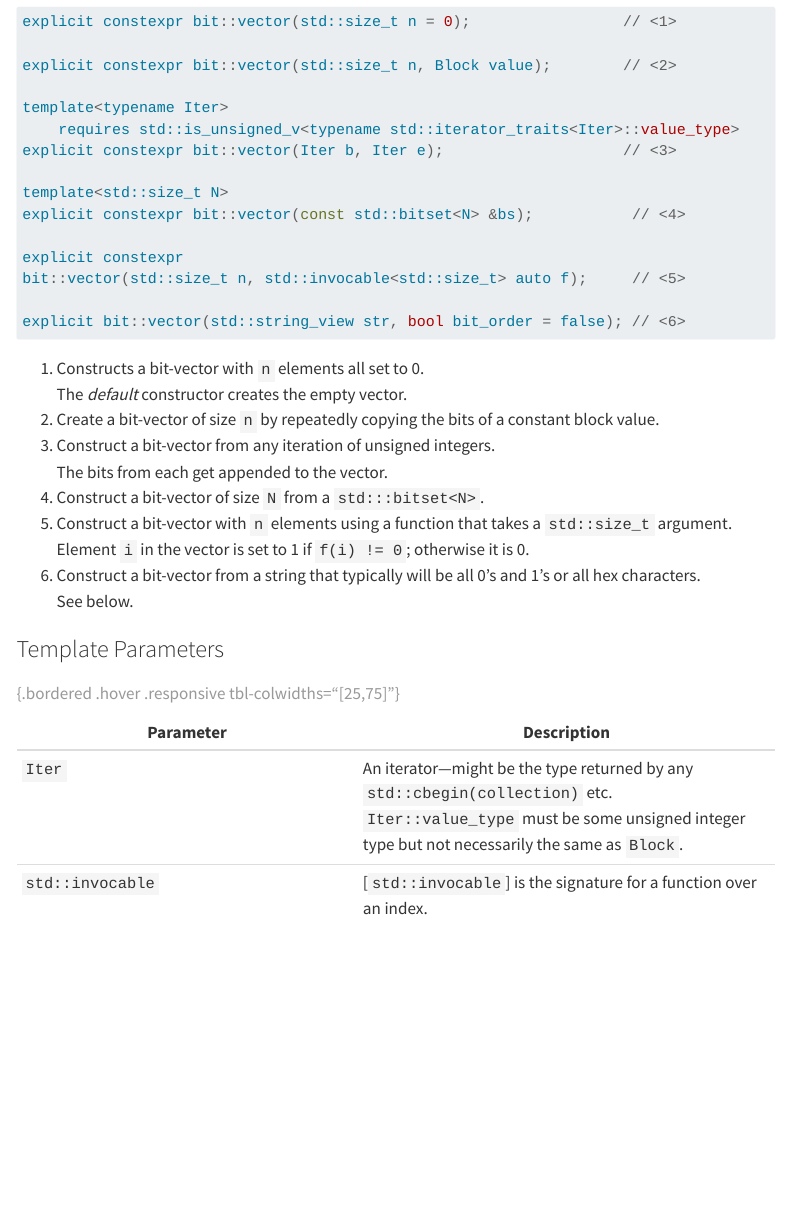
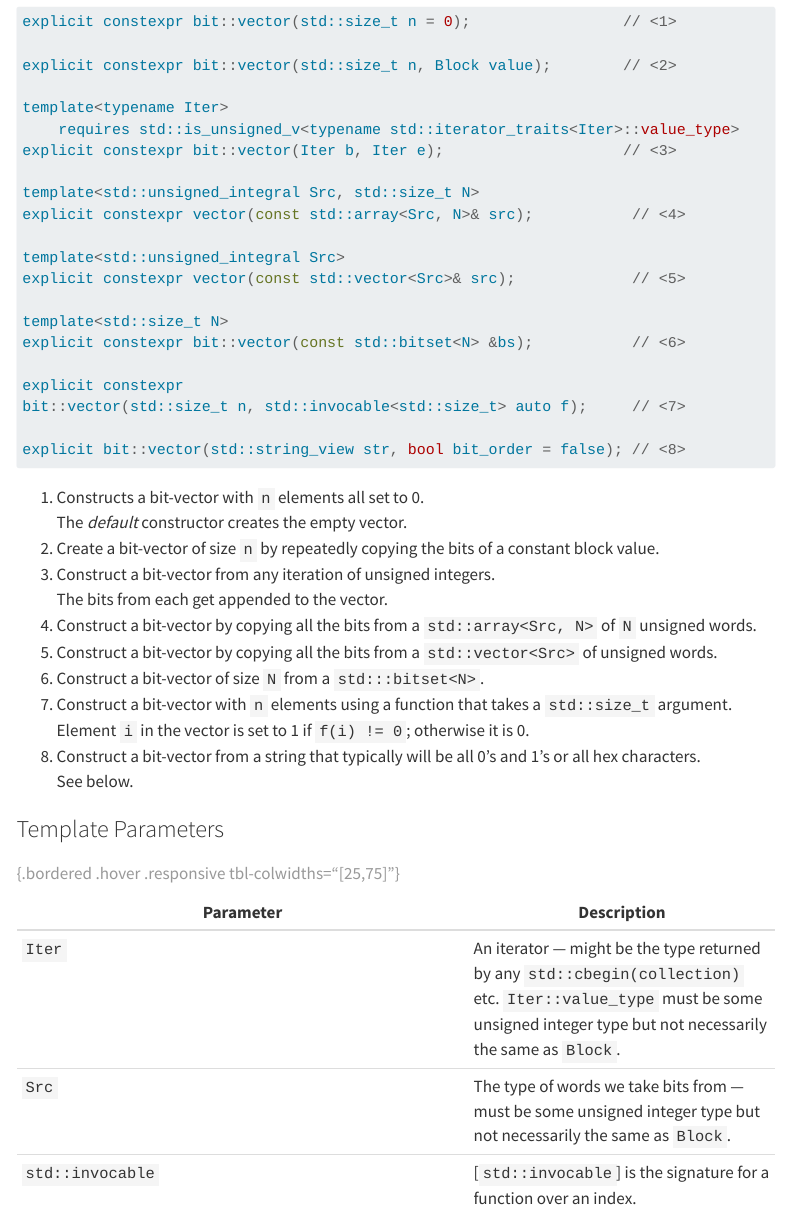
Before and after one commit to nessan/bit, a Quarto document (docs/pages/vector/constructors.qmd): the page in a window 1100 px wide, from 150 px down. Rendered offline with R 4.5, knitr and Pandoc in place of Quarto, with nearby package versions; menus at the side of the page are left out.

Commit message:
added a couple of constructors

````diff
--- a/docs/pages/vector/constructors.qmd
+++ b/docs/pages/vector/constructors.qmd
@@ -15,13 +15,19 @@ template<typename Iter>
     requires std::is_unsigned_v<typename std::iterator_traits<Iter>::value_type>
 explicit constexpr bit::vector(Iter b, Iter e);                    // <3>
 
+template<std::unsigned_integral Src, std::size_t N>
+explicit constexpr vector(const std::array<Src, N>& src);           // <4>
+
+template<std::unsigned_integral Src>
+explicit constexpr vector(const std::vector<Src>& src);             // <5>
+
 template<std::size_t N>
-explicit constexpr bit::vector(const std::bitset<N> &bs);           // <4>
+explicit constexpr bit::vector(const std::bitset<N> &bs);           // <6>
 
 explicit constexpr
-bit::vector(std::size_t n, std::invocable<std::size_t> auto f);     // <5>
+bit::vector(std::size_t n, std::invocable<std::size_t> auto f);     // <7>
 
-explicit bit::vector(std::string_view str, bool bit_order = false); // <6>
+explicit bit::vector(std::string_view str, bool bit_order = false); // <8>
 
 ```
 1. Constructs a bit-vector with `n` elements all set to 0.                  \
@@ -29,19 +35,21 @@ explicit bit::vector(std::string_view str, bool bit_order = false); // <6>
 2. Create a bit-vector of size `n` by repeatedly copying the bits of a constant block value.
 3. Construct a bit-vector from any iteration of unsigned integers.          \
    The bits from each get appended to the vector.
-4. Construct a bit-vector of size `N` from a `std:::bitset<N>`.
-5. Construct a bit-vector with `n` elements using a function that takes a `std::size_t` argument. \
+4. Construct a bit-vector by copying all the bits from a `std::array<Src, N>` of `N` unsigned words.
+5. Construct a bit-vector by copying all the bits from a `std::vector<Src>` of unsigned words.
+6. Construct a bit-vector of size `N` from a `std:::bitset<N>`.
+7. Construct a bit-vector with `n` elements using a function that takes a `std::size_t` argument. \
    Element `i` in the vector is set to 1 if `f(i) != 0`; otherwise it is 0.
-6. Construct a bit-vector from a string that typically will be all 0’s and 1’s or all hex characters.\
+8. Construct a bit-vector from a string that typically will be all 0’s and 1’s or all hex characters.\
    See below.
 
 ### Template Parameters
 
-Parameter   | Description
----------   | -----------
-`Iter`      | An iterator---might be the type returned by any `std::cbegin(collection)` etc. `Iter::value_type` must be some unsigned integer type but not necessarily the same as `Block`.
+Parameter        | Description
+---------------- | -----------
+`Iter`           | An iterator --- might be the type returned by any `std::cbegin(collection)` etc. `Iter::value_type` must be some unsigned integer type but not necessarily the same as `Block`.
+`Src`            | The type of words we take bits from --- must be some unsigned integer type but not necessarily the same as `Block`.
 `std::invocable` | [`std::invocable`] is the signature for a function over an index.
-
 : {.bordered .hover .responsive tbl-colwidths="[25,75]"}
 
 ### Method Arguments
````
Also changed, not shown: docs/pages/vector/constructors.qmd (12 more changed lines), 2 other files.
